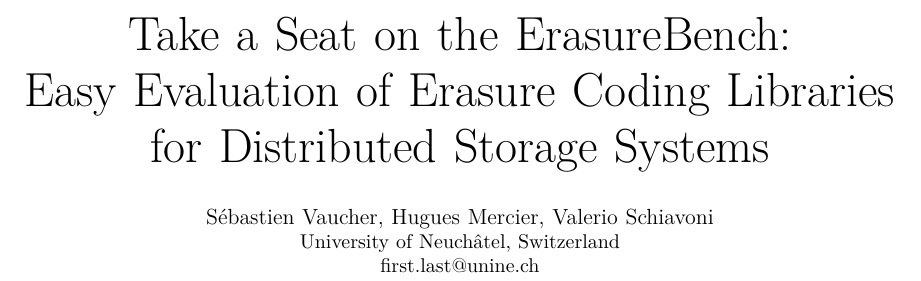
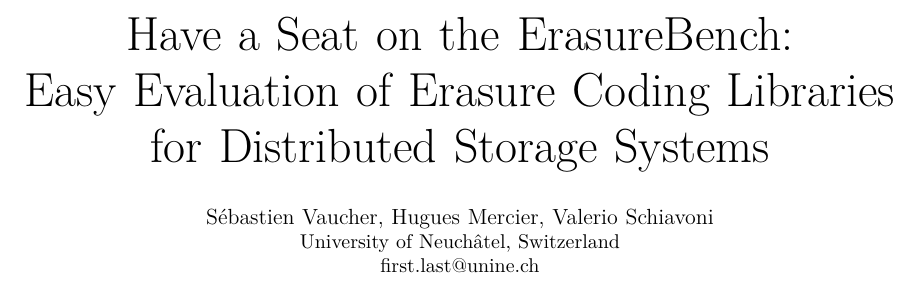
Before and after one commit to sebva/ErasureBench, a LaTeX paper (report/main.tex): part of page 1 of 6, cut so that both start at the same text. Compiled offline with XeLaTeX; a missing font is replaced by an installed copy or a similar font; a LaTeX package or settings file that is missing is left out; TikZ figures are drawn from their code, not taken from saved files.

Commit message:
new title

```diff
--- a/report/main.tex
+++ b/report/main.tex
@@ -72,7 +72,7 @@
 %- Real-world evaluation of coding libraries with the ErasureBench framework
 %- Practical evaluation of coding libraries with ErasureBench
 % Constants
-\def\ieeetitle{Take a Seat on the ErasureBench: \\ Easy Evaluation of Erasure Coding Libraries \\ for Distributed Storage Systems}
+\def\ieeetitle{Have a Seat on the ErasureBench: \\ Easy Evaluation of Erasure Coding Libraries \\ for Distributed Storage Systems}
 
 %\def\ieeetitle{ErasureBench: an Experimental Testbed to Compare\\ Locally Repairable and Erasure Coding Libraries}
 
```
